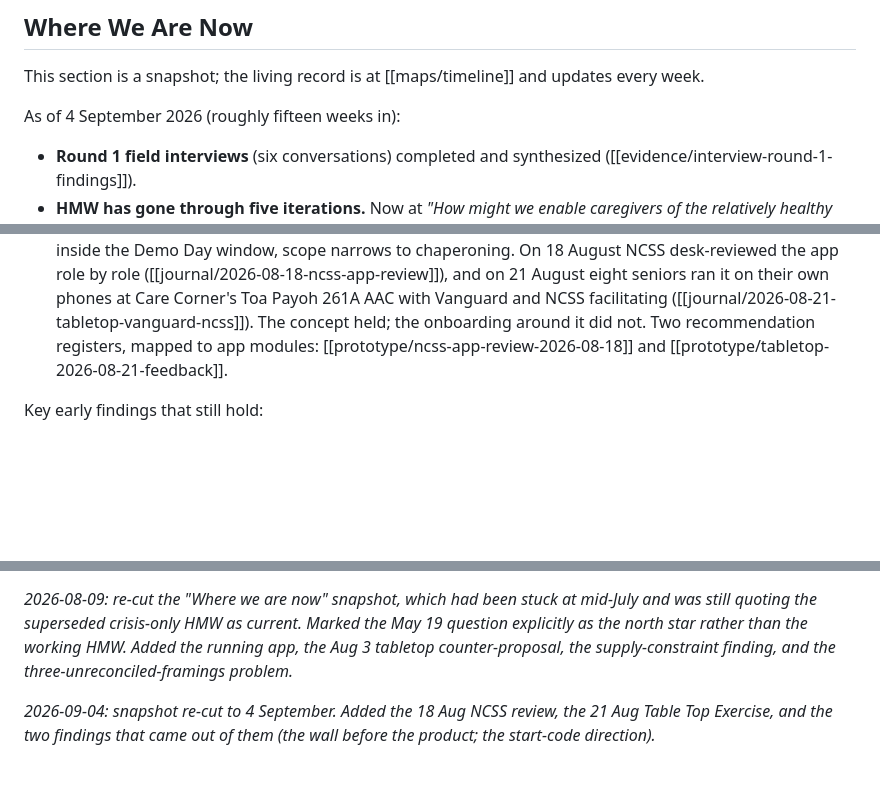
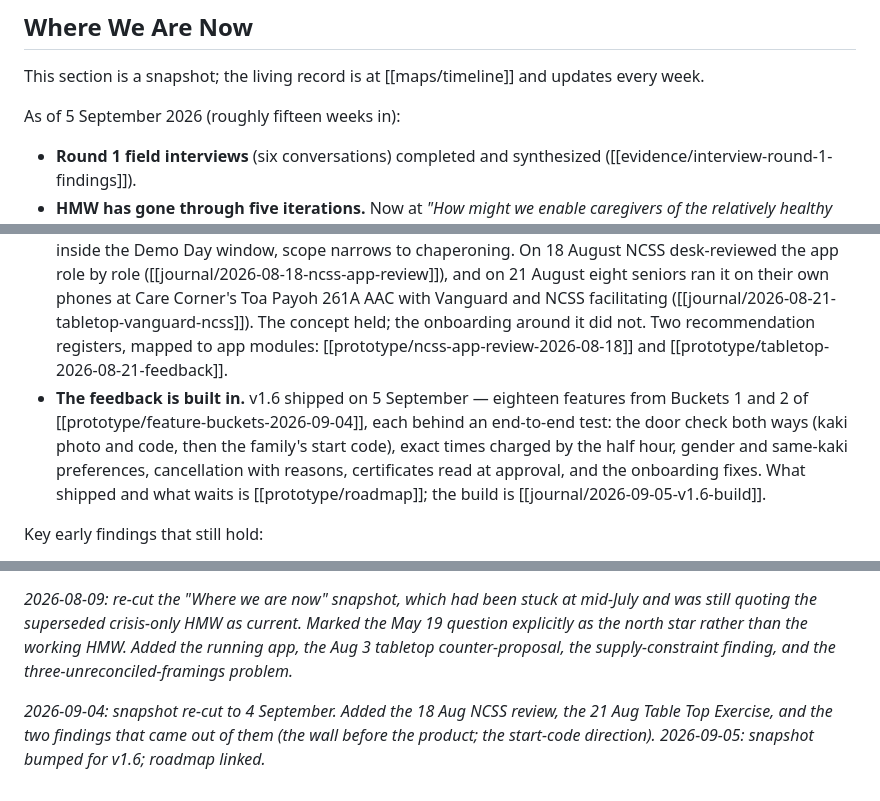
Before and after one commit to quixoticblink/eldercare, a Markdown page: knowledge/purpose.md, 3 parts joined by grey strips. Drawn GitHub-style; blank space fills up the shorter version.

Commit message:
purpose.md snapshot: v1.6 shipped, roadmap linked

```diff
--- a/knowledge/purpose.md
+++ b/knowledge/purpose.md
@@ -104,7 +104,7 @@ Each joined the sprint with family experience of eldercare—caregiving decision
 
 This section is a snapshot; the living record is at [[maps/timeline]] and updates every week.
 
-As of 4 September 2026 (roughly fifteen weeks in):
+As of 5 September 2026 (roughly fifteen weeks in):
 
 - **Round 1 field interviews** (six conversations) completed and synthesized ([[evidence/interview-round-1-findings]]).
 - **HMW has gone through five iterations.** Now at *"How might we enable caregivers of the relatively healthy elderly in Singapore to activate trusted respite when a need arises — planned or urgent — layered onto Vanguard's Pasir Ris ICCP pilot as our first operational proof"* ([[reframing/hmw-2026-07-11-broader-need]]). The Jul 8 iteration had narrowed this to crisis-only; we caught that as too tight three days later.
@@ -112,6 +112,7 @@ As of 4 September 2026 (roughly fifteen weeks in):
 - **Strategy activated.** Marketplace 2×2 framework, respite marketplace concept, consistency-as-design-constraint all written up in [[strategy/README|strategy/]].
 - **The prototype became a running app.** [[prototype/kakis-app]] — live at **https://singaporekakis.com**, three roles, real sign-in codes to real phones, audited against ISO/IEC 5055. `prototype/` and `pitch/` are both awake.
 - **The pilot became a tabletop, and the tabletop happened.** On 3 August Vanguard countered our live-pilot ask with a supervised tabletop exercise ([[journal/2026-08-03-ncss-vanguard]]); no operational pilot inside the Demo Day window, scope narrows to chaperoning. On 18 August NCSS desk-reviewed the app role by role ([[journal/2026-08-18-ncss-app-review]]), and on 21 August eight seniors ran it on their own phones at Care Corner's Toa Payoh 261A AAC with Vanguard and NCSS facilitating ([[journal/2026-08-21-tabletop-vanguard-ncss]]). The concept held; the onboarding around it did not. Two recommendation registers, mapped to app modules: [[prototype/ncss-app-review-2026-08-18]] and [[prototype/tabletop-2026-08-21-feedback]].
+- **The feedback is built in.** v1.6 shipped on 5 September — eighteen features from Buckets 1 and 2 of [[prototype/feature-buckets-2026-09-04]], each behind an end-to-end test: the door check both ways (kaki photo and code, then the family's start code), exact times charged by the half hour, gender and same-kaki preferences, cancellation with reasons, certificates read at approval, and the onboarding fixes. What shipped and what waits is [[prototype/roadmap]]; the build is [[journal/2026-09-05-v1.6-build]].
 
 Key early findings that still hold:
 
@@ -147,3 +148,4 @@ If it works, the artefacts here become a model for how to approach hard social p
 *2026-08-09: re-cut the "Where we are now" snapshot, which had been stuck at mid-July and was still quoting the superseded crisis-only HMW as current. Marked the May 19 question explicitly as the north star rather than the working HMW. Added the running app, the Aug 3 tabletop counter-proposal, the supply-constraint finding, and the three-unreconciled-framings problem.*
 
 *2026-09-04: snapshot re-cut to 4 September. Added the 18 Aug NCSS review, the 21 Aug Table Top Exercise, and the two findings that came out of them (the wall before the product; the start-code direction).*
+*2026-09-05: snapshot bumped for v1.6; roadmap linked.*
```
Also changed, not shown: other parts of knowledge/purpose.md (+1 -1 lines).
